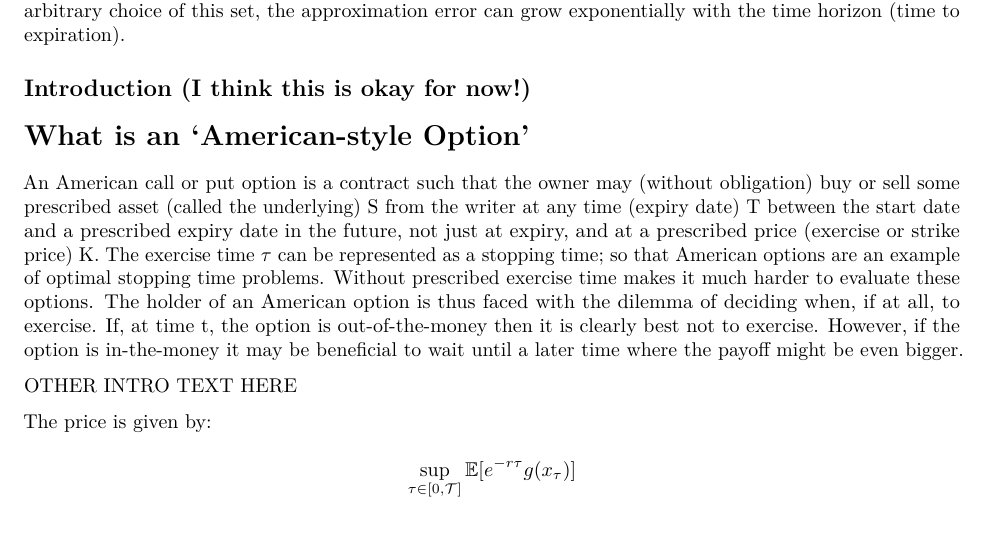
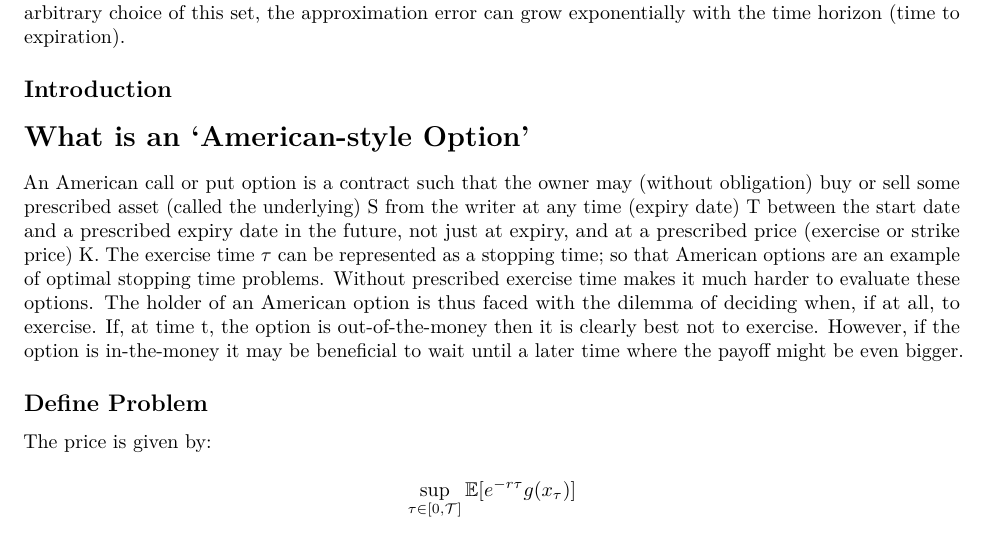
Before and after one commit to uhoenig/DUN-Y, an R Markdown document (DUN-Y_Report.Rmd): part of page 1 of 2, cut so that both start at the same text. Rendered offline with R 4.5, knitr and Pandoc, then LaTeX, with nearby package versions.

Commit message:
report update

```diff
--- a/DUN-Y_Report.Rmd
+++ b/DUN-Y_Report.Rmd
@@ -9,7 +9,7 @@ output: pdf_document
 In this report we introduce and analyze a simulation-based approximate dynamic programming method for pricing complex American-style options. The usual starting point is the binomial option pricing model, but we extend our analysis further by using regression methods. Our methods involve the evaluation of value functions at a finite set, consisting of “representative” elements of the state space. We show that with an arbitrary choice of this set, the approximation error can grow exponentially with the time horizon (time to expiration).
 
 
-## Introduction (I think this is okay for now!)
+## Introduction
 # What is an 'American-style Option'
 An American call or put option is a
 contract such that the owner may (without obligation) buy or sell some prescribed
@@ -24,7 +24,7 @@ all, to exercise. If, at time t, the option is out-of-the-money then it is clear
 exercise. However, if the option is in-the-money it may be beneficial to wait until a
 later time where the payoff might be even bigger.
 
-OTHER INTRO TEXT HERE
+## Define Problem
 
 The price is given by:
 $$\sup_{\tau \in [0,\cal{T}]}\mathbb{E}[e^{-r\tau}g(x_\tau)]$$
```
Also changed, not shown: DUN-Y_Report.Rmd (1 more changed lines).
